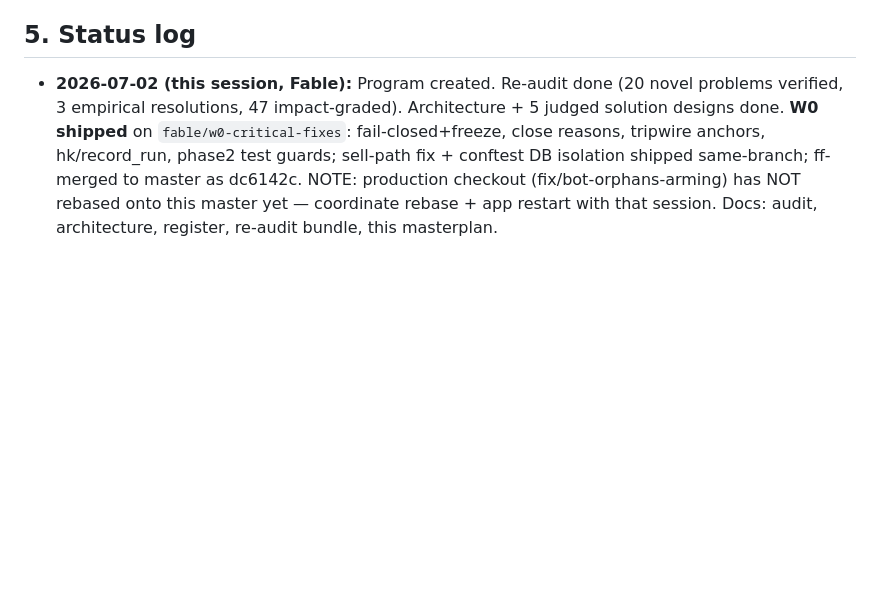
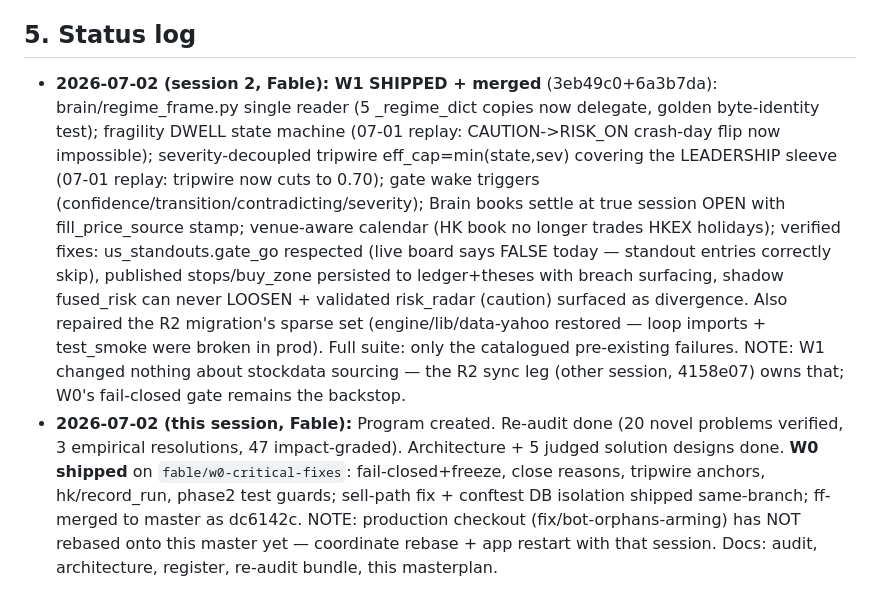
Before and after one commit to chriswong6031-creator/Mastermind, a Markdown page: research/MASTERMIND_FIX_MASTERPLAN.md, the part around the change. GitHub-like rendering; blank space fills up the shorter version.

Commit message:
docs(program): W1 status — risk spine shipped and merged
Co-Authored-By: Claude Fable 5 <noreply@anthropic.com>

```diff
--- a/research/MASTERMIND_FIX_MASTERPLAN.md
+++ b/research/MASTERMIND_FIX_MASTERPLAN.md
@@ -157,4 +157,5 @@ Model-tier routing per house policy: **Sonnet** for well-specified code, **Opus*
 
 ## 5. Status log
 
+- **2026-07-02 (session 2, Fable): W1 SHIPPED + merged** (3eb49c0+6a3b7da): brain/regime_frame.py single reader (5 _regime_dict copies now delegate, golden byte-identity test); fragility DWELL state machine (07-01 replay: CAUTION->RISK_ON crash-day flip now impossible); severity-decoupled tripwire eff_cap=min(state,sev) covering the LEADERSHIP sleeve (07-01 replay: tripwire now cuts to 0.70); gate wake triggers (confidence/transition/contradicting/severity); Brain books settle at true session OPEN with fill_price_source stamp; venue-aware calendar (HK book no longer trades HKEX holidays); verified fixes: us_standouts.gate_go respected (live board says FALSE today — standout entries correctly skip), published stops/buy_zone persisted to ledger+theses with breach surfacing, shadow fused_risk can never LOOSEN + validated risk_radar (caution) surfaced as divergence. Also repaired the R2 migration's sparse set (engine/lib/data-yahoo restored — loop imports + test_smoke were broken in prod). Full suite: only the catalogued pre-existing failures. NOTE: W1 changed nothing about stockdata sourcing — the R2 sync leg (other session, 4158e07) owns that; W0's fail-closed gate remains the backstop.
 - **2026-07-02 (this session, Fable):** Program created. Re-audit done (20 novel problems verified, 3 empirical resolutions, 47 impact-graded). Architecture + 5 judged solution designs done. **W0 shipped** on `fable/w0-critical-fixes`: fail-closed+freeze, close reasons, tripwire anchors, hk/record_run, phase2 test guards; sell-path fix + conftest DB isolation shipped same-branch; ff-merged to master as dc6142c. NOTE: production checkout (fix/bot-orphans-arming) has NOT rebased onto this master yet — coordinate rebase + app restart with that session. Docs: audit, architecture, register, re-audit bundle, this masterplan.
```
